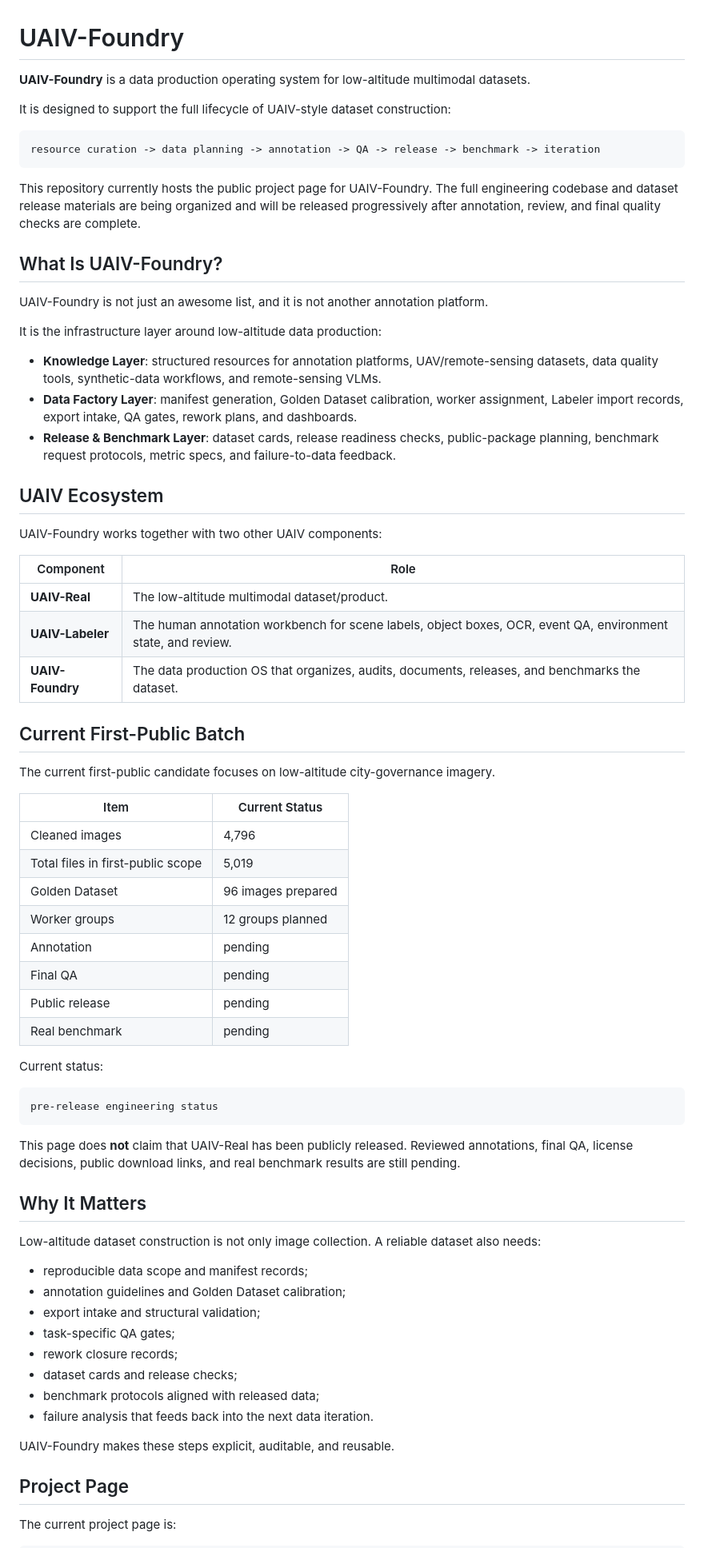
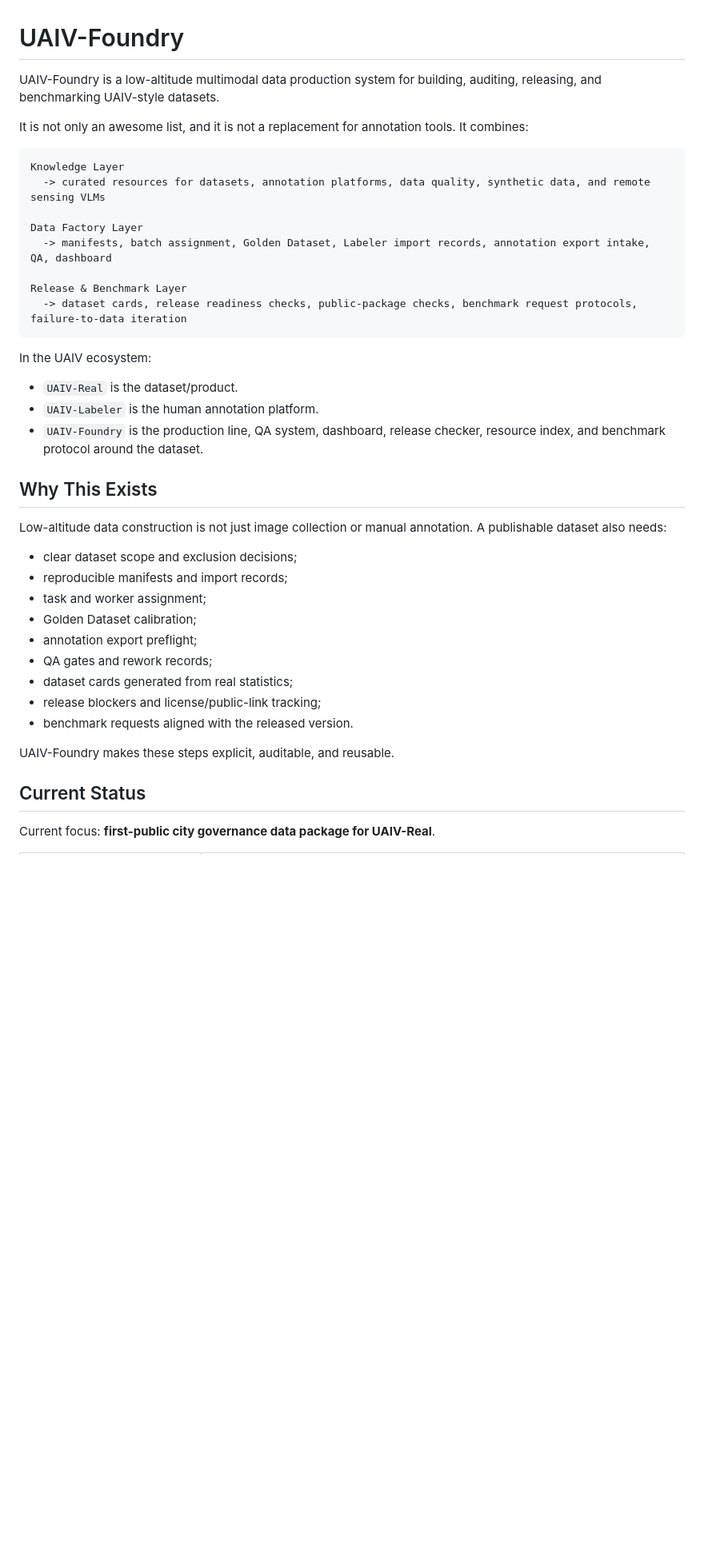
Before and after one commit to JennyZhang0810/UAIV-Foundry, a Markdown page: README.md, the part around one of its changes. Shown at 80% size. Drawn GitHub-style; blank space fills up the shorter version.

````diff
--- a/README.md
+++ b/README.md
@@ -1,74 +1,43 @@
 # UAIV-Foundry
 
-**UAIV-Foundry** is a data production operating system for low-altitude multimodal datasets.
+UAIV-Foundry is a low-altitude multimodal data production system for building, auditing, releasing, and benchmarking UAIV-style datasets.
 
-It is designed to support the full lifecycle of UAIV-style dataset construction:
+It is not only an awesome list, and it is not a replacement for annotation tools. It combines:
 
 ```text
-resource curation -> data planning -> annotation -> QA -> release -> benchmark -> iteration
+Knowledge Layer
+  -> curated resources for datasets, annotation platforms, data quality, synthetic data, and remote sensing VLMs
+
+Data Factory Layer
+  -> manifests, batch assignment, Golden Dataset, Labeler import records, annotation export intake, QA, dashboard
+
+Release & Benchmark Layer
+  -> dataset cards, release readiness checks, public-package checks, benchmark request protocols, failure-to-data iteration
 ```
 
-This repository currently hosts the public project page for UAIV-Foundry. The full engineering codebase and dataset release materials are being organized and will be released progressively after annotation, review, and final quality checks are complete.
+In the UAIV ecosystem:
 
-## What Is UAIV-Foundry?
+- `UAIV-Real` is the dataset/product.
+- `UAIV-Labeler` is the human annotation platform.
+- `UAIV-Foundry` is the production line, QA system, dashboard, release checker, resource index, and benchmark protocol around the dataset.
 
-UAIV-Foundry is not just an awesome list, and it is not another annotation platform.
+## Why This Exists
 
-It is the infrastructure layer around low-altitude data production:
+Low-altitude data construction is not just image collection or manual annotation. A publishable dataset also needs:
 
-- **Knowledge Layer**: structured resources for annotation platforms, UAV/remote-sensing datasets, data quality tools, synthetic-data workflows, and remote-sensing VLMs.
-- **Data Factory Layer**: manifest generation, Golden Dataset calibration, worker assignment, Labeler import records, export intake, QA gates, rework plans, and dashboards.
-- **Release & Benchmark Layer**: dataset cards, release readiness checks, public-package planning, benchmark request protocols, metric specs, and failure-to-data feedback.
-
-## UAIV Ecosystem
-
-UAIV-Foundry works together with two other UAIV components:
-
-| Component | Role |
-| --- | --- |
-| **UAIV-Real** | The low-altitude multimodal dataset/product. |
-| **UAIV-Labeler** | The human annotation workbench for scene labels, object boxes, OCR, event QA, environment state, and review. |
-| **UAIV-Foundry** | The data production OS that organizes, audits, documents, releases, and benchmarks the dataset. |
-
-## Current First-Public Batch
-
-The current first-public candidate focuses on low-altitude city-governance imagery.
-
-| Item | Current Status |
-| --- | --- |
-| Cleaned images | 4,796 |
-| Total files in first-public scope | 5,019 |
-| Golden Dataset | 96 images prepared |
-| Worker groups | 12 groups planned |
-| Annotation | pending |
-| Final QA | pending |
-| Public release | pending |
-| Real benchmark | pending |
-
-Current status:
-
-```text
-pre-release engineering status
-```
-
-This page does **not** claim that UAIV-Real has been publicly released. Reviewed annotations, final QA, license decisions, public download links, and real benchmark results are still pending.
-
-## Why It Matters
-
-Low-altitude dataset construction is not only image collection. A reliable dataset also needs:
-
-- reproducible data scope and manifest records;
-- annotation guidelines and Golden Dataset calibration;
-- export intake and structural validation;
-- task-specific QA gates;
-- rework closure records;
-- dataset cards and release checks;
-- benchmark protocols aligned with released data;
-- failure analysis that feeds back into the next data iteration.
+- clear dataset scope and exclusion decisions;
+- reproducible manifests and import records;
+- task and worker assignment;
+- Golden Dataset calibration;
+- annotation export preflight;
+- QA gates and rework records;
+- dataset cards generated from real statistics;
+- release blockers and license/public-link tracking;
+- benchmark requests aligned with the released version.
 
 UAIV-Foundry makes these steps explicit, auditable, and reusable.
 
-## Project Page
+## Current Status
 
-The current project page is:
+Current focus: **first-public city governance data package for UAIV-Real**.
 
````
Also changed, not shown: other parts of README.md (+143 -21 lines).
